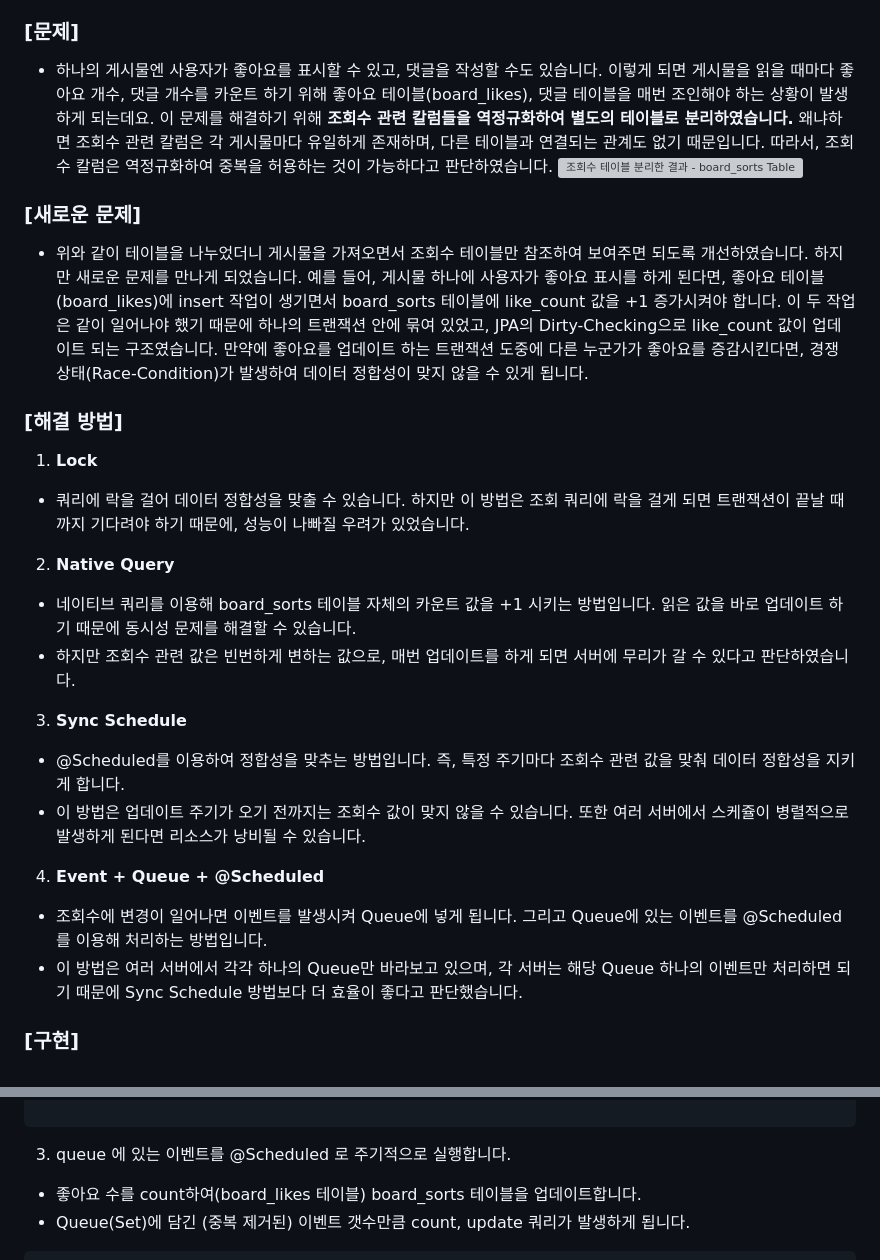
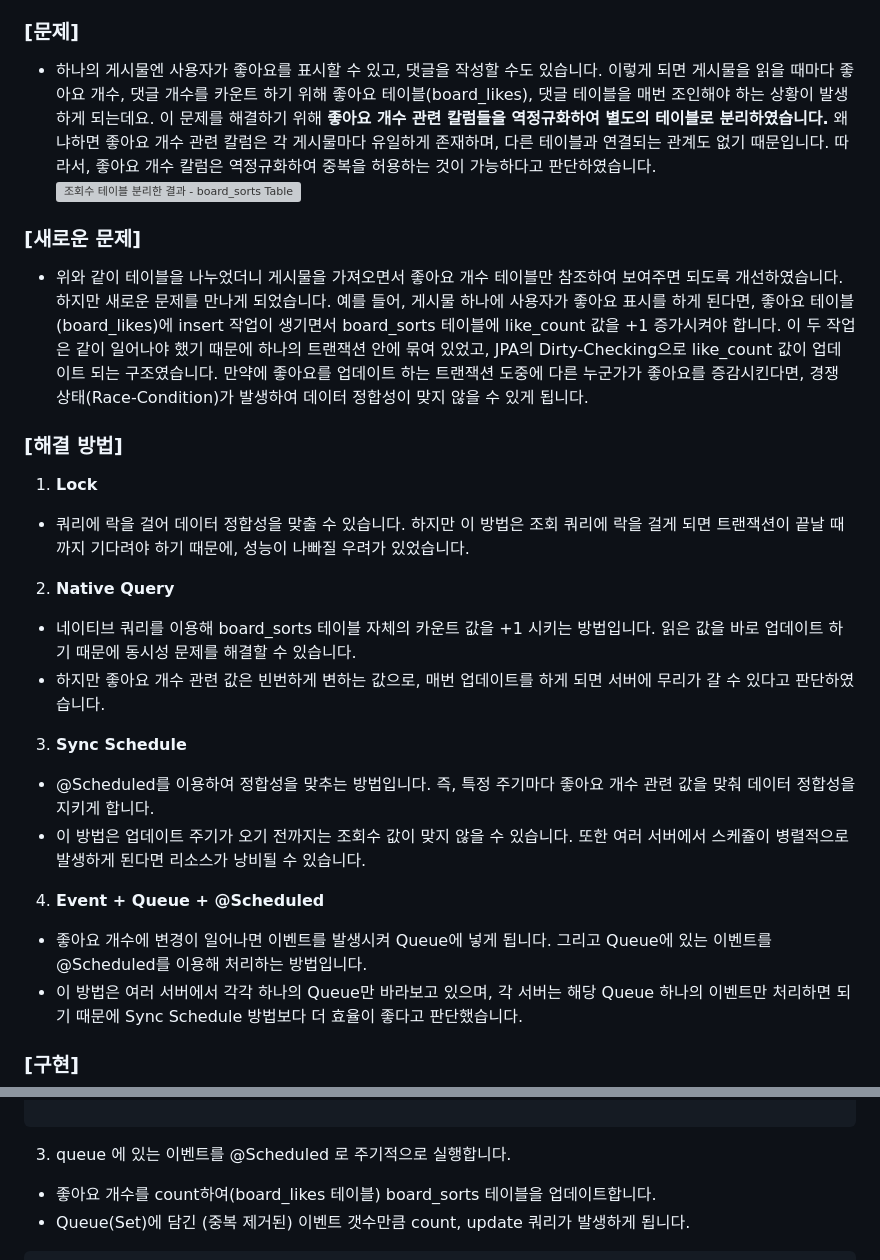
Before and after one commit to hsw0905/hsw0905.github.io, a Markdown page: contents/2023-06-08/게시판 성능 개선하기 - 조회수 카운트에 대한 고민.md, 2 parts joined by grey strips. Rendered like a GitHub page; grey boxes are pictures that could not be loaded.

Commit message:
내용 수정

````diff
--- a/contents/2023-06-08/게시판 성능 개선하기 - 조회수 카운트에 대한 고민.md
+++ b/contents/2023-06-08/게시판 성능 개선하기 - 조회수 카운트에 대한 고민.md
@@ -10,12 +10,12 @@ summary: '조회수 관련 정보를 별도 테이블로 분리하고 동시성
 
 ### [문제]
 
-- 하나의 게시물엔 사용자가 좋아요를 표시할 수 있고, 댓글을 작성할 수도 있습니다. 이렇게 되면 게시물을 읽을 때마다 좋아요 개수, 댓글 개수를 카운트 하기 위해 좋아요 테이블(board_likes), 댓글 테이블을 매번 조인해야 하는 상황이 발생하게 되는데요. 이 문제를 해결하기 위해 <strong>조회수 관련 칼럼들을 역정규화하여 별도의 테이블로 분리하였습니다.</strong> 왜냐하면 조회수 관련 칼럼은 각 게시물마다 유일하게 존재하며, 다른 테이블과 연결되는 관계도 없기 때문입니다. 따라서, 조회수 칼럼은 역정규화하여 중복을 허용하는 것이 가능하다고 판단하였습니다.
+- 하나의 게시물엔 사용자가 좋아요를 표시할 수 있고, 댓글을 작성할 수도 있습니다. 이렇게 되면 게시물을 읽을 때마다 좋아요 개수, 댓글 개수를 카운트 하기 위해 좋아요 테이블(board_likes), 댓글 테이블을 매번 조인해야 하는 상황이 발생하게 되는데요. 이 문제를 해결하기 위해 <strong>좋아요 개수 관련 칼럼들을 역정규화하여 별도의 테이블로 분리하였습니다.</strong> 왜냐하면 좋아요 개수 관련 칼럼은 각 게시물마다 유일하게 존재하며, 다른 테이블과 연결되는 관계도 없기 때문입니다. 따라서, 좋아요 개수 칼럼은 역정규화하여 중복을 허용하는 것이 가능하다고 판단하였습니다.
 ![조회수 테이블 분리한 결과 - board_sorts Table](boards.png)
 
 ### [새로운 문제]
 
-- 위와 같이 테이블을 나누었더니 게시물을 가져오면서 조회수 테이블만 참조하여 보여주면 되도록 개선하였습니다. 하지만 새로운 문제를 만나게 되었습니다. 예를 들어, 게시물 하나에 사용자가 좋아요 표시를 하게 된다면, 좋아요 테이블(board_likes)에 insert 작업이 생기면서 board_sorts 테이블에 like_count 값을 +1 증가시켜야 합니다. 이 두 작업은 같이 일어나야 했기 때문에 하나의 트랜잭션 안에 묶여 있었고, JPA의 Dirty-Checking으로 like_count 값이 업데이트 되는 구조였습니다. 만약에 좋아요를 업데이트 하는 트랜잭션 도중에 다른 누군가가 좋아요를 증감시킨다면, 경쟁 상태(Race-Condition)가 발생하여 데이터 정합성이 맞지 않을 수 있게 됩니다.
+- 위와 같이 테이블을 나누었더니 게시물을 가져오면서 좋아요 개수 테이블만 참조하여 보여주면 되도록 개선하였습니다. 하지만 새로운 문제를 만나게 되었습니다. 예를 들어, 게시물 하나에 사용자가 좋아요 표시를 하게 된다면, 좋아요 테이블(board_likes)에 insert 작업이 생기면서 board_sorts 테이블에 like_count 값을 +1 증가시켜야 합니다. 이 두 작업은 같이 일어나야 했기 때문에 하나의 트랜잭션 안에 묶여 있었고, JPA의 Dirty-Checking으로 like_count 값이 업데이트 되는 구조였습니다. 만약에 좋아요를 업데이트 하는 트랜잭션 도중에 다른 누군가가 좋아요를 증감시킨다면, 경쟁 상태(Race-Condition)가 발생하여 데이터 정합성이 맞지 않을 수 있게 됩니다.
 
 ### [해결 방법]
 
@@ -23,12 +23,12 @@ summary: '조회수 관련 정보를 별도 테이블로 분리하고 동시성
 - 쿼리에 락을 걸어 데이터 정합성을 맞출 수 있습니다. 하지만 이 방법은 조회 쿼리에 락을 걸게 되면 트랜잭션이 끝날 때까지 기다려야 하기 때문에, 성능이 나빠질 우려가 있었습니다.
 2. <strong>Native Query</strong>
 - 네이티브 쿼리를 이용해 board_sorts 테이블 자체의 카운트 값을 +1 시키는 방법입니다. 읽은 값을 바로 업데이트 하기 때문에 동시성 문제를 해결할 수 있습니다.
-- 하지만 조회수 관련 값은 빈번하게 변하는 값으로, 매번 업데이트를 하게 되면 서버에 무리가 갈 수 있다고 판단하였습니다.
+- 하지만 좋아요 개수 관련 값은 빈번하게 변하는 값으로, 매번 업데이트를 하게 되면 서버에 무리가 갈 수 있다고 판단하였습니다.
 3. <strong>Sync Schedule</strong>
-- @Scheduled를 이용하여 정합성을 맞추는 방법입니다. 즉, 특정 주기마다 조회수 관련 값을 맞춰 데이터 정합성을 지키게 합니다.
+- @Scheduled를 이용하여 정합성을 맞추는 방법입니다. 즉, 특정 주기마다 좋아요 개수 관련 값을 맞춰 데이터 정합성을 지키게 합니다.
 - 이 방법은 업데이트 주기가 오기 전까지는 조회수 값이 맞지 않을 수 있습니다. 또한 여러 서버에서 스케쥴이 병렬적으로 발생하게 된다면 리소스가 낭비될 수 있습니다.
 4. <strong>Event + Queue + @Scheduled</strong>
-- 조회수에 변경이 일어나면 이벤트를 발생시켜 Queue에 넣게 됩니다. 그리고 Queue에 있는 이벤트를 @Scheduled를 이용해 처리하는 방법입니다.
+- 좋아요 개수에 변경이 일어나면 이벤트를 발생시켜 Queue에 넣게 됩니다. 그리고 Queue에 있는 이벤트를 @Scheduled를 이용해 처리하는 방법입니다.
 - 이 방법은 여러 서버에서 각각 하나의 Queue만 바라보고 있으며, 각 서버는 해당 Queue 하나의 이벤트만 처리하면 되기 때문에 Sync Schedule 방법보다 더 효율이 좋다고 판단했습니다.
 
 ### [구현]
@@ -83,7 +83,7 @@ public class BoardLikeEventHandler {
 
 ```
 3. queue 에 있는 이벤트를 @Scheduled 로 주기적으로 실행합니다.
-- 좋아요 수를 count하여(board_likes 테이블) board_sorts 테이블을 업데이트합니다.
+- 좋아요 개수를 count하여(board_likes 테이블) board_sorts 테이블을 업데이트합니다.
 - Queue(Set)에 담긴 (중복 제거된) 이벤트 갯수만큼 count, update 쿼리가 발생하게 됩니다.
 ```Java
 @Service
````
